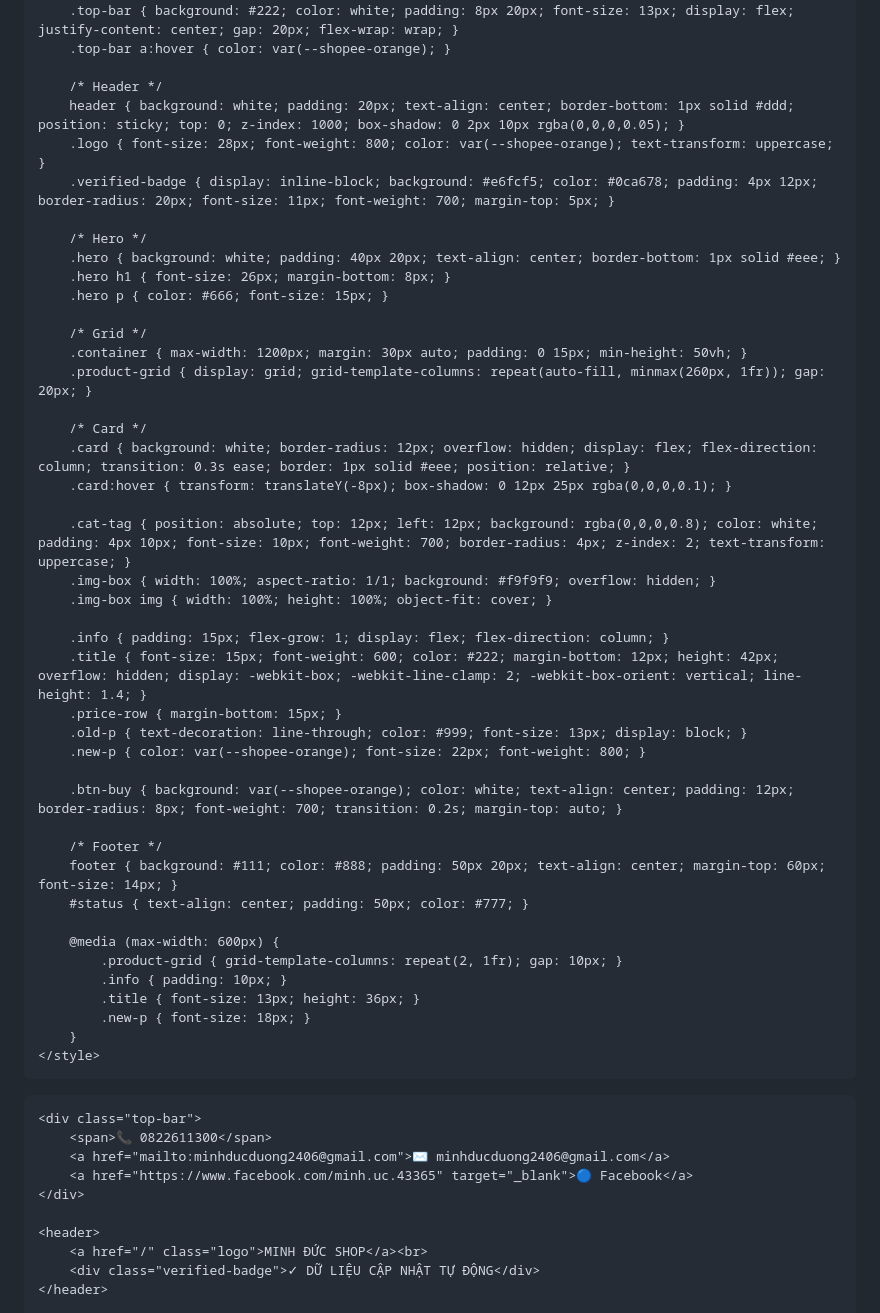
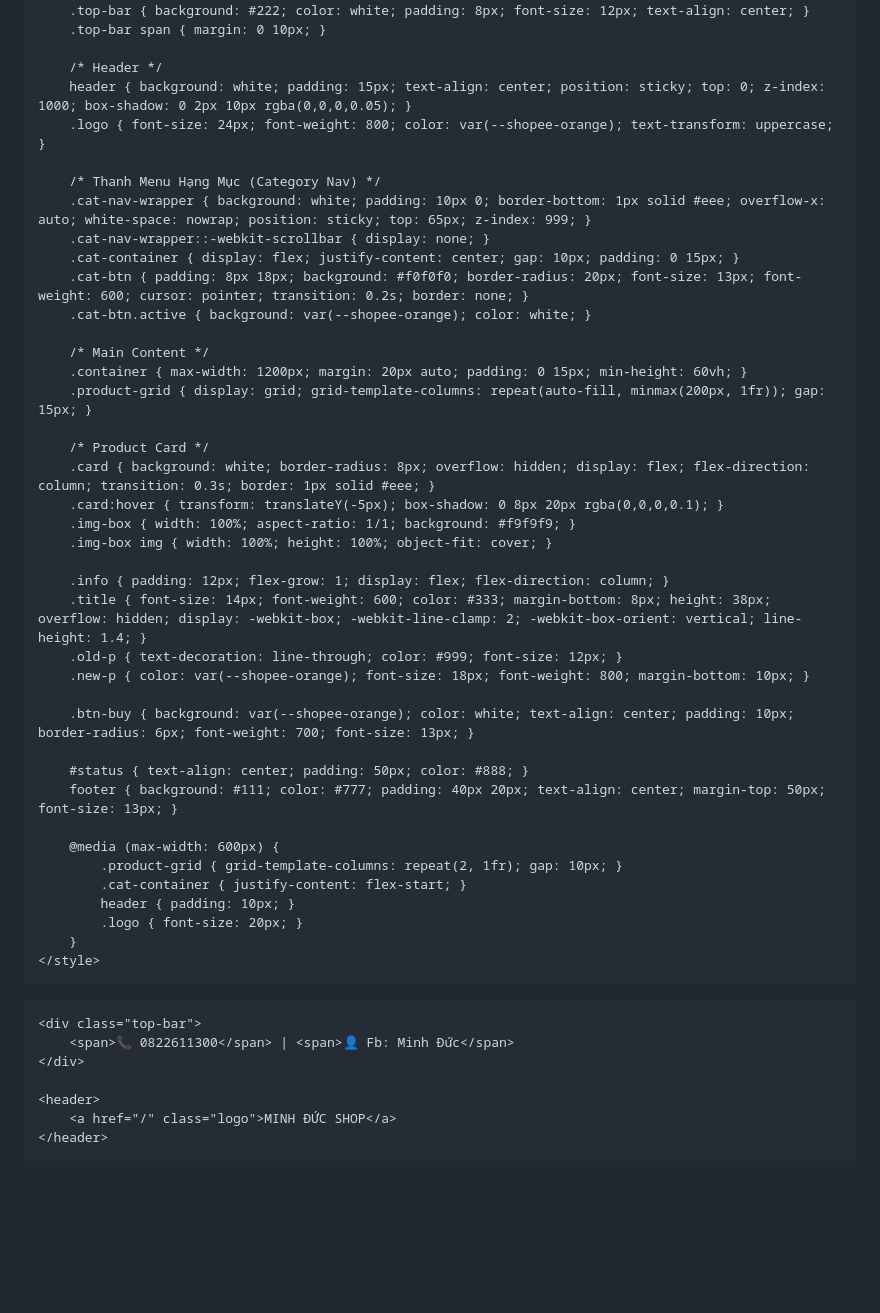
Before and after one commit to ducm86223-ux/shopMinhDuc, a Markdown page: README.md, the part around one of its changes. Rendered like a GitHub page; blank space fills up the shorter version.

```diff
--- a/README.md
+++ b/README.md
@@ -11,65 +10,59 @@
     <style>
-        :root { --shopee-orange: #EE4D2D; --bg-light: #F5F5F5; --text-dark: #333; }
+        :root { --shopee-orange: #EE4D2D; --bg: #F5F5F5; }
         * { margin: 0; padding: 0; box-sizing: border-box; font-family: 'Inter', sans-serif; }
-        body { background-color: var(--bg-light); color: var(--text-dark); line-height: 1.6; }
+        body { background-color: var(--bg); color: #333; }
         a { text-decoration: none; color: inherit; }
 
         /* Top Bar */
-        .top-bar { background: #222; color: white; padding: 8px 20px; font-size: 13px; display: flex; justify-content: center; gap: 20px; flex-wrap: wrap; }
-        .top-bar a:hover { color: var(--shopee-orange); }
+        .top-bar { background: #222; color: white; padding: 8px; font-size: 12px; text-align: center; }
+        .top-bar span { margin: 0 10px; }
 
         /* Header */
-        header { background: white; padding: 20px; text-align: center; border-bottom: 1px solid #ddd; position: sticky; top: 0; z-index: 1000; box-shadow: 0 2px 10px rgba(0,0,0,0.05); }
-        .logo { font-size: 28px; font-weight: 800; color: var(--shopee-orange); text-transform: uppercase; }
-        .verified-badge { display: inline-block; background: #e6fcf5; color: #0ca678; padding: 4px 12px; border-radius: 20px; font-size: 11px; font-weight: 700; margin-top: 5px; }
+        header { background: white; padding: 15px; text-align: center; position: sticky; top: 0; z-index: 1000; box-shadow: 0 2px 10px rgba(0,0,0,0.05); }
+        .logo { font-size: 24px; font-weight: 800; color: var(--shopee-orange); text-transform: uppercase; }
 
-        /* Hero */
-        .hero { background: white; padding: 40px 20px; text-align: center; border-bottom: 1px solid #eee; }
-        .hero h1 { font-size: 26px; margin-bottom: 8px; }
-        .hero p { color: #666; font-size: 15px; }
+        /* Thanh Menu Hạng Mục (Category Nav) */
+        .cat-nav-wrapper { background: white; padding: 10px 0; border-bottom: 1px solid #eee; overflow-x: auto; white-space: nowrap; position: sticky; top: 65px; z-index: 999; }
+        .cat-nav-wrapper::-webkit-scrollbar { display: none; }
+        .cat-container { display: flex; justify-content: center; gap: 10px; padding: 0 15px; }
+        .cat-btn { padding: 8px 18px; background: #f0f0f0; border-radius: 20px; font-size: 13px; font-weight: 600; cursor: pointer; transition: 0.2s; border: none; }
+        .cat-btn.active { background: var(--shopee-orange); color: white; }
 
-        /* Grid */
-        .container { max-width: 1200px; margin: 30px auto; padding: 0 15px; min-height: 50vh; }
-        .product-grid { display: grid; grid-template-columns: repeat(auto-fill, minmax(260px, 1fr)); gap: 20px; }
+        /* Main Content */
+        .container { max-width: 1200px; margin: 20px auto; padding: 0 15px; min-height: 60vh; }
+        .product-grid { display: grid; grid-template-columns: repeat(auto-fill, minmax(200px, 1fr)); gap: 15px; }
 
-        /* Card */
-        .card { background: white; border-radius: 12px; overflow: hidden; display: flex; flex-direction: column; transition: 0.3s ease; border: 1px solid #eee; position: relative; }
-        .card:hover { transform: translateY(-8px); box-shadow: 0 12px 25px rgba(0,0,0,0.1); }
-
-        .cat-tag { position: absolute; top: 12px; left: 12px; background: rgba(0,0,0,0.8); color: white; padding: 4px 10px; font-size: 10px; font-weight: 700; border-radius: 4px; z-index: 2; text-transform: uppercase; }
-        .img-box { width: 100%; aspect-ratio: 1/1; background: #f9f9f9; overflow: hidden; }
+        /* Product Card */
+        .card { background: white; border-radius: 8px; overflow: hidden; display: flex; flex-direction: column; transition: 0.3s; border: 1px solid #eee; }
+        .card:hover { transform: translateY(-5px); box-shadow: 0 8px 20px rgba(0,0,0,0.1); }
+        .img-box { width: 100%; aspect-ratio: 1/1; background: #f9f9f9; }
         .img-box img { width: 100%; height: 100%; object-fit: cover; }
 
-        .info { padding: 15px; flex-grow: 1; display: flex; flex-direction: column; }
-        .title { font-size: 15px; font-weight: 600; color: #222; margin-bottom: 12px; height: 42px; overflow: hidden; display: -webkit-box; -webkit-line-clamp: 2; -webkit-box-orient: vertical; line-height: 1.4; }
-        .price-row { margin-bottom: 15px; }
-        .old-p { text-decoration: line-through; color: #999; font-size: 13px; display: block; }
-        .new-p { color: var(--shopee-orange); font-size: 22px; font-weight: 800; }
+        .info { padding: 12px; flex-grow: 1; display: flex; flex-direction: column; }
+        .title { font-size: 14px; font-weight: 600; color: #333; margin-bottom: 8px; height: 38px; overflow: hidden; display: -webkit-box; -webkit-line-clamp: 2; -webkit-box-orient: vertical; line-height: 1.4; }
+        .old-p { text-decoration: line-through; color: #999; font-size: 12px; }
+        .new-p { color: var(--shopee-orange); font-size: 18px; font-weight: 800; margin-bottom: 10px; }
 
-        .btn-buy { background: var(--shopee-orange); color: white; text-align: center; padding: 12px; border-radius: 8px; font-weight: 700; transition: 0.2s; margin-top: auto; }
+        .btn-buy { background: var(--shopee-orange); color: white; text-align: center; padding: 10px; border-radius: 6px; font-weight: 700; font-size: 13px; }
 
-        /* Footer */
-        footer { background: #111; color: #888; padding: 50px 20px; text-align: center; margin-top: 60px; font-size: 14px; }
-        #status { text-align: center; padding: 50px; color: #777; }
+        #status { text-align: center; padding: 50px; color: #888; }
+        footer { background: #111; color: #777; padding: 40px 20px; text-align: center; margin-top: 50px; font-size: 13px; }
 
         @media (max-width: 600px) {
             .product-grid { grid-template-columns: repeat(2, 1fr); gap: 10px; }
-            .info { padding: 10px; }
-            .title { font-size: 13px; height: 36px; }
-            .new-p { font-size: 18px; }
+            .cat-container { justify-content: flex-start; }
+            header { padding: 10px; }
+            .logo { font-size: 20px; }
         }
     </style>
 </head>
 <body>
 
     <div class="top-bar">
-        <span>📞 0822611300</span>
-        <a href="mailto:minhducduong2406@gmail.com">✉️ minhducduong2406@gmail.com</a>
-        <a href="https://www.facebook.com/minh.uc.43365" target="_blank">🔵 Facebook</a>
+        <span>📞 0822611300</span> | <span>👤 Fb: Minh Đức</span>
     </div>
 
     <header>
-        <a href="/" class="logo">MINH ĐỨC SHOP</a><br>
-        <div class="verified-badge">✓ DỮ LIỆU CẬP NHẬT TỰ ĐỘNG</div>
+        <a href="/" class="logo">MINH ĐỨC SHOP</a>
     </header>
 
```
Also changed, not shown: other parts of README.md (+74 -46 lines).
